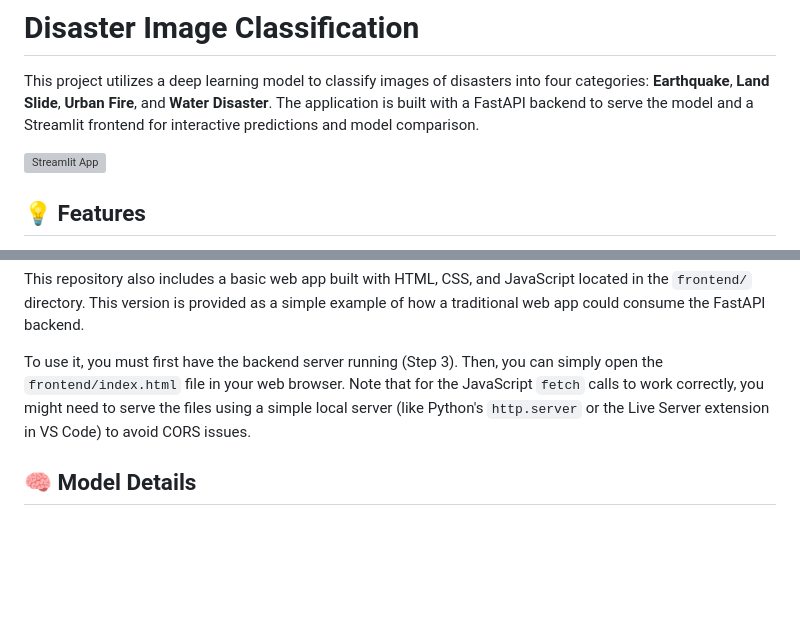
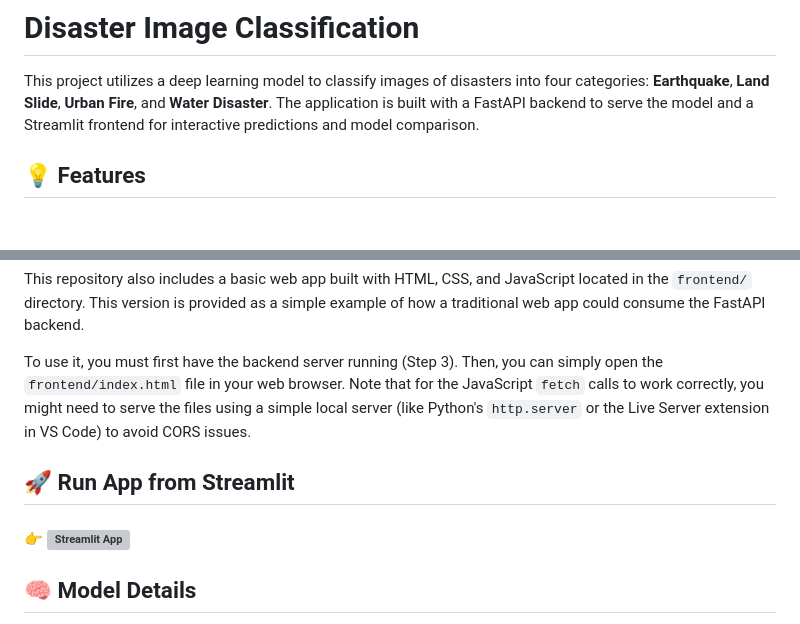
Before and after one commit to RichardDeanTan/Disaster-Image-Classification, a Markdown page: README.md, 2 parts joined by grey strips. GitHub-like rendering; blank space fills up the shorter version; grey boxes are pictures that could not be loaded.

Commit message:
Added streamlit link

```diff
--- a/README.md
+++ b/README.md
@@ -1,8 +1,6 @@
 # Disaster Image Classification
 
 This project utilizes a deep learning model to classify images of disasters into four categories: **Earthquake**, **Land Slide**, **Urban Fire**, and **Water Disaster**. The application is built with a FastAPI backend to serve the model and a Streamlit frontend for interactive predictions and model comparison.
-
-[![Streamlit App](https://static.streamlit.io/badges/streamlit_badge_black_white.svg)](https://your-streamlit-app-url.streamlit.app/)
 
 ## 💡 Features
 -   **Deep Learning Model**: Uses a powerful `EfficientNetB2` model fine-tuned for high accuracy on disaster images.
@@ -78,6 +76,9 @@ This repository also includes a basic web app built with HTML, CSS, and JavaScri
 
 To use it, you must first have the backend server running (Step 3). Then, you can simply open the `frontend/index.html` file in your web browser. Note that for the JavaScript `fetch` calls to work correctly, you might need to serve the files using a simple local server (like Python's `http.server` or the Live Server extension in VS Code) to avoid CORS issues.
 
+## 🚀 Run App from Streamlit
+#### 👉 [![Streamlit App](https://static.streamlit.io/badges/streamlit_badge_black_white.svg)](https://richarddeantanjaya-disaster-image-classification.streamlit.app/)
+
 ## 🧠 Model Details
 -   **Base Model**: `effnet_before.keras` is the pre-trained EfficientNetB2 model from Keras, without any fine-tuning on the disaster dataset.
 -   **Tuned Model**: `effnet_tune.keras` is the result of fine-tuning the base model on our specific disaster image dataset, leading to significantly better performance.
```
